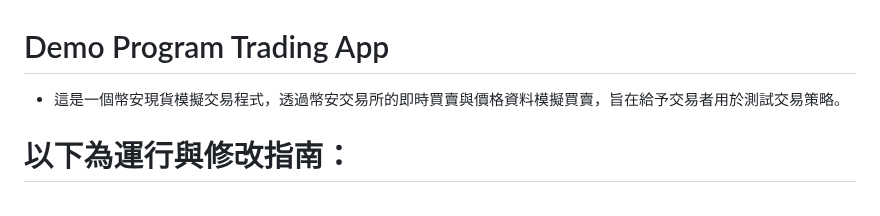
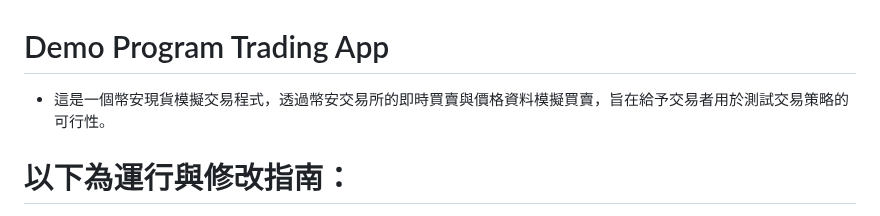
Before and after one commit to tsoichinghin/demo_trading_app, a Markdown page: README.md, the part around the change. Drawn GitHub-style.

```diff
--- a/README.md
+++ b/README.md
@@ -1,5 +1,5 @@
 # Demo Program Trading App
-- 這是一個幣安現貨模擬交易程式，透過幣安交易所的即時買賣與價格資料模擬買賣，旨在給予交易者用於測試交易策略。
+- 這是一個幣安現貨模擬交易程式，透過幣安交易所的即時買賣與價格資料模擬買賣，旨在給予交易者用於測試交易策略的可行性。
 
 # 以下為運行與修改指南：
 
```
